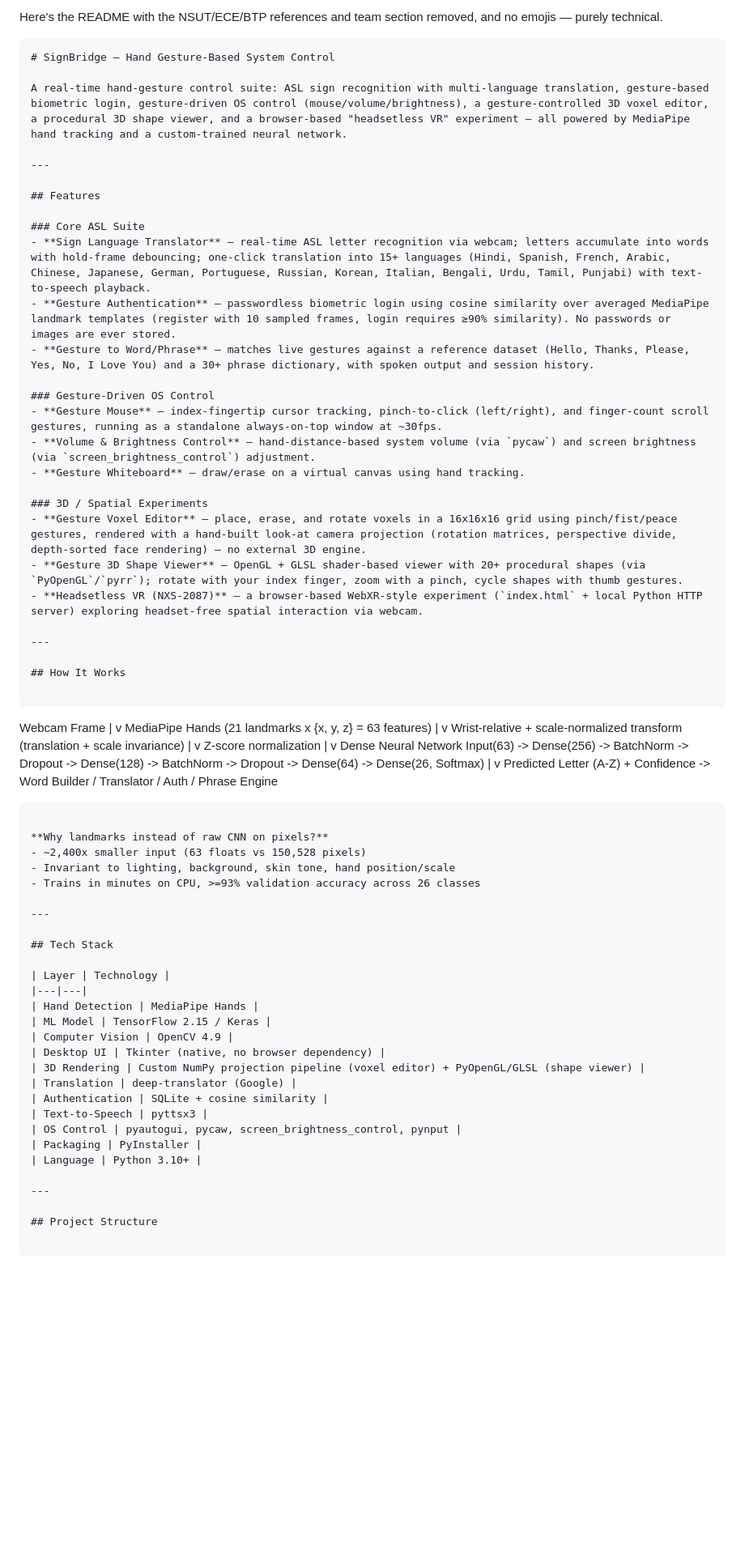
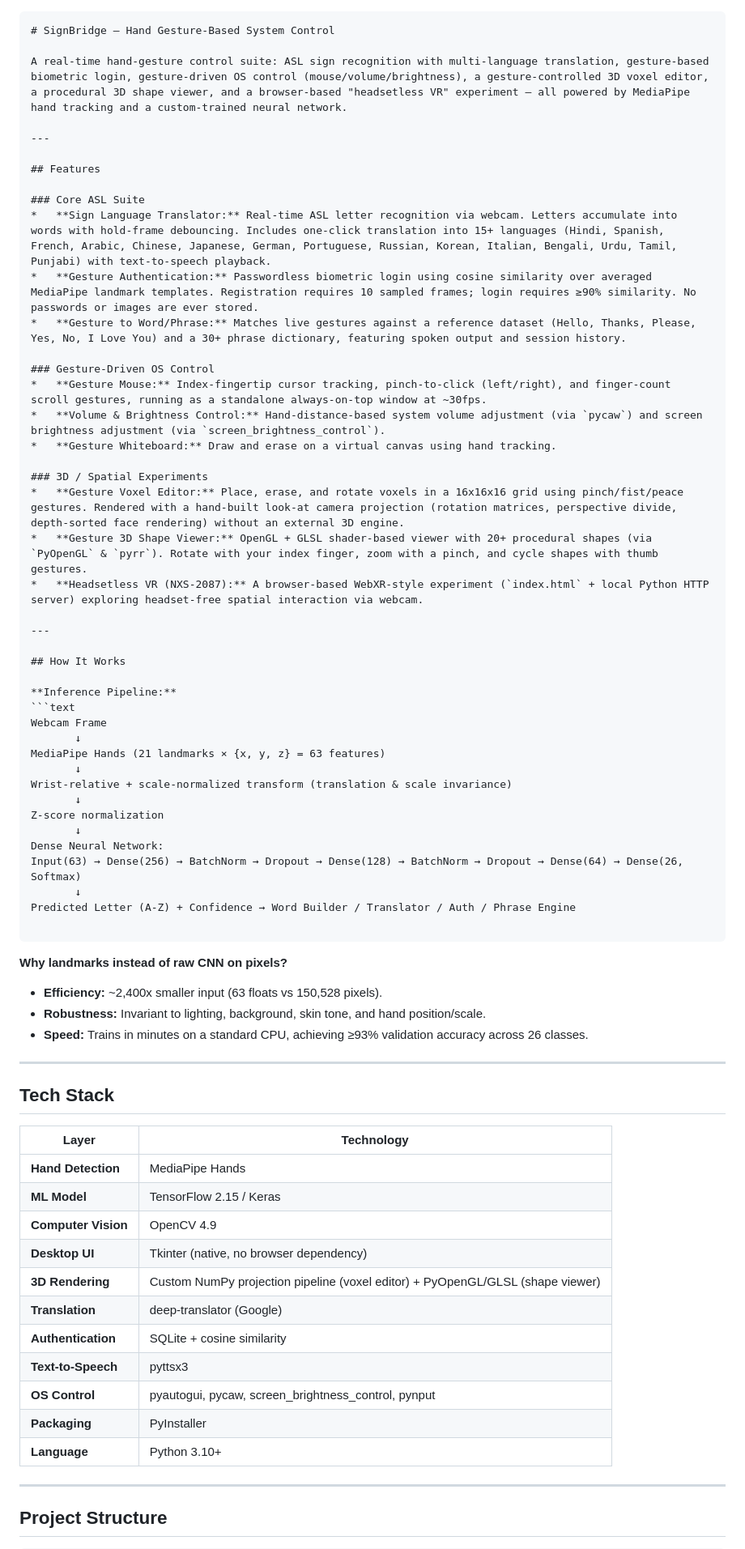
Before and after one commit to A-Kshitij-S/Hand-Gesture-Based-Control-System, a Markdown page: README.md, the part around one of its changes. Shown at 81% size. Rendered like a GitHub page; blank space fills up the shorter version.

Commit message:
Revise README for technical clarity and consistency
Removed non-technical references and emojis from the README. Enhanced clarity and consistency in feature descriptions.

````diff
--- a/README.md
+++ b/README.md
@@ -1,5 +1,3 @@
-Here's the README with the NSUT/ECE/BTP references and team section removed, and no emojis — purely technical.
-
 ```markdown
 # SignBridge — Hand Gesture-Based System Control
 
@@ -10,71 +8,69 @@ A real-time hand-gesture control suite: ASL sign recognition with multi-language
 ## Features
 
 ### Core ASL Suite
-- **Sign Language Translator** — real-time ASL letter recognition via webcam; letters accumulate into words with hold-frame debouncing; one-click translation into 15+ languages (Hindi, Spanish, French, Arabic, Chinese, Japanese, German, Portuguese, Russian, Korean, Italian, Bengali, Urdu, Tamil, Punjabi) with text-to-speech playback.
-- **Gesture Authentication** — passwordless biometric login using cosine similarity over averaged MediaPipe landmark templates (register with 10 sampled frames, login requires ≥90% similarity). No passwords or images are ever stored.
-- **Gesture to Word/Phrase** — matches live gestures against a reference dataset (Hello, Thanks, Please, Yes, No, I Love You) and a 30+ phrase dictionary, with spoken output and session history.
+*   **Sign Language Translator:** Real-time ASL letter recognition via webcam. Letters accumulate into words with hold-frame debouncing. Includes one-click translation into 15+ languages (Hindi, Spanish, French, Arabic, Chinese, Japanese, German, Portuguese, Russian, Korean, Italian, Bengali, Urdu, Tamil, Punjabi) with text-to-speech playback.
+*   **Gesture Authentication:** Passwordless biometric login using cosine similarity over averaged MediaPipe landmark templates. Registration requires 10 sampled frames; login requires ≥90% similarity. No passwords or images are ever stored.
+*   **Gesture to Word/Phrase:** Matches live gestures against a reference dataset (Hello, Thanks, Please, Yes, No, I Love You) and a 30+ phrase dictionary, featuring spoken output and session history.
 
 ### Gesture-Driven OS Control
-- **Gesture Mouse** — index-fingertip cursor tracking, pinch-to-click (left/right), and finger-count scroll gestures, running as a standalone always-on-top window at ~30fps.
-- **Volume & Brightness Control** — hand-distance-based system volume (via `pycaw`) and screen brightness (via `screen_brightness_control`) adjustment.
-- **Gesture Whiteboard** — draw/erase on a virtual canvas using hand tracking.
+*   **Gesture Mouse:** Index-fingertip cursor tracking, pinch-to-click (left/right), and finger-count scroll gestures, running as a standalone always-on-top window at ~30fps.
+*   **Volume & Brightness Control:** Hand-distance-based system volume adjustment (via `pycaw`) and screen brightness adjustment (via `screen_brightness_control`).
+*   **Gesture Whiteboard:** Draw and erase on a virtual canvas using hand tracking.
 
 ### 3D / Spatial Experiments
-- **Gesture Voxel Editor** — place, erase, and rotate voxels in a 16x16x16 grid using pinch/fist/peace gestures, rendered with a hand-built look-at camera projection (rotation matrices, perspective divide, depth-sorted face rendering) — no external 3D engine.
-- **Gesture 3D Shape Viewer** — OpenGL + GLSL shader-based viewer with 20+ procedural shapes (via `PyOpenGL`/`pyrr`); rotate with your index finger, zoom with a pinch, cycle shapes with thumb gestures.
-- **Headsetless VR (NXS-2087)** — a browser-based WebXR-style experiment (`index.html` + local Python HTTP server) exploring headset-free spatial interaction via webcam.
+*   **Gesture Voxel Editor:** Place, erase, and rotate voxels in a 16x16x16 grid using pinch/fist/peace gestures. Rendered with a hand-built look-at camera projection (rotation matrices, perspective divide, depth-sorted face rendering) without an external 3D engine.
+*   **Gesture 3D Shape Viewer:** OpenGL + GLSL shader-based viewer with 20+ procedural shapes (via `PyOpenGL` & `pyrr`). Rotate with your index finger, zoom with a pinch, and cycle shapes with thumb gestures.
+*   **Headsetless VR (NXS-2087):** A browser-based WebXR-style experiment (`index.html` + local Python HTTP server) exploring headset-free spatial interaction via webcam.
 
 ---
 
 ## How It Works
 
-```
+**Inference Pipeline:**
+```text
 Webcam Frame
-     |
-     v
-MediaPipe Hands  (21 landmarks x {x, y, z} = 63 features)
-     |
-     v
-Wrist-relative + scale-normalized transform  (translation + scale invariance)
-     |
-     v
+       ↓
+MediaPipe Hands (21 landmarks × {x, y, z} = 63 features)
+       ↓
+Wrist-relative + scale-normalized transform (translation & scale invariance)
+       ↓
 Z-score normalization
-     |
-     v
-Dense Neural Network
-Input(63) -> Dense(256) -> BatchNorm -> Dropout -> Dense(128) -> BatchNorm -> Dropout -> Dense(64) -> Dense(26, Softmax)
-     |
-     v
-Predicted Letter (A-Z) + Confidence  ->  Word Builder / Translator / Auth / Phrase Engine
+       ↓
+Dense Neural Network:
+Input(63) → Dense(256) → BatchNorm → Dropout → Dense(128) → BatchNorm → Dropout → Dense(64) → Dense(26, Softmax)
+       ↓
+Predicted Letter (A-Z) + Confidence → Word Builder / Translator / Auth / Phrase Engine
+
 ```
 
 **Why landmarks instead of raw CNN on pixels?**
-- ~2,400x smaller input (63 floats vs 150,528 pixels)
-- Invariant to lighting, background, skin tone, hand position/scale
-- Trains in minutes on CPU, >=93% validation accuracy across 26 classes
+
+* **Efficiency:** ~2,400x smaller input (63 floats vs 150,528 pixels).
+* **Robustness:** Invariant to lighting, background, skin tone, and hand position/scale.
+* **Speed:** Trains in minutes on a standard CPU, achieving ≥93% validation accuracy across 26 classes.
 
 ---
 
 ## Tech Stack
 
 | Layer | Technology |
-|---|---|
-| Hand Detection | MediaPipe Hands |
-| ML Model | TensorFlow 2.15 / Keras |
-| Computer Vision | OpenCV 4.9 |
-| Desktop UI | Tkinter (native, no browser dependency) |
-| 3D Rendering | Custom NumPy projection pipeline (voxel editor) + PyOpenGL/GLSL (shape viewer) |
-| Translation | deep-translator (Google) |
-| Authentication | SQLite + cosine similarity |
-| Text-to-Speech | pyttsx3 |
-| OS Control | pyautogui, pycaw, screen_brightness_control, pynput |
-| Packaging | PyInstaller |
-| Language | Python 3.10+ |
+| --- | --- |
+| **Hand Detection** | MediaPipe Hands |
+| **ML Model** | TensorFlow 2.15 / Keras |
+| **Computer Vision** | OpenCV 4.9 |
+| **Desktop UI** | Tkinter (native, no browser dependency) |
+| **3D Rendering** | Custom NumPy projection pipeline (voxel editor) + PyOpenGL/GLSL (shape viewer) |
+| **Translation** | deep-translator (Google) |
+| **Authentication** | SQLite + cosine similarity |
+| **Text-to-Speech** | pyttsx3 |
+| **OS Control** | pyautogui, pycaw, screen_brightness_control, pynput |
+| **Packaging** | PyInstaller |
+| **Language** | Python 3.10+ |
 
 ---
 
 ## Project Structure
 
-```
+```text
 Hand-Gesture-Based-System-Control/
 ├── codes/
````
Also changed, not shown: other parts of README.md (+64 -44 lines).
